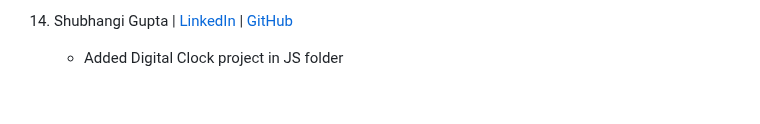
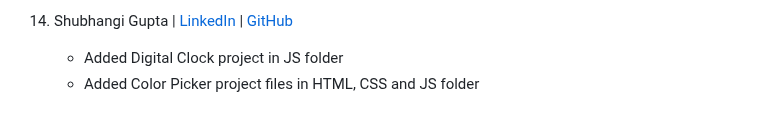
Before and after one commit to yonasherpa04/Hacktoberfest-Html_CSS_JS, a Markdown page: Contributor.md, the part around the change. Rendered like a GitHub page.

Commit message:
Add Color Picker project details to Contributor.md

```diff
--- a/Contributor.md
+++ b/Contributor.md
@@ -62,3 +62,4 @@
 
 14. Shubhangi Gupta | [LinkedIn](https://www.linkedin.com/in/shubhangi-gupta-749520208/) | [GitHub](https://github.com/ShubhangiGupta07)
     - Added Digital Clock project in JS folder
+    - Added Color Picker project files in HTML, CSS and JS folder
```
